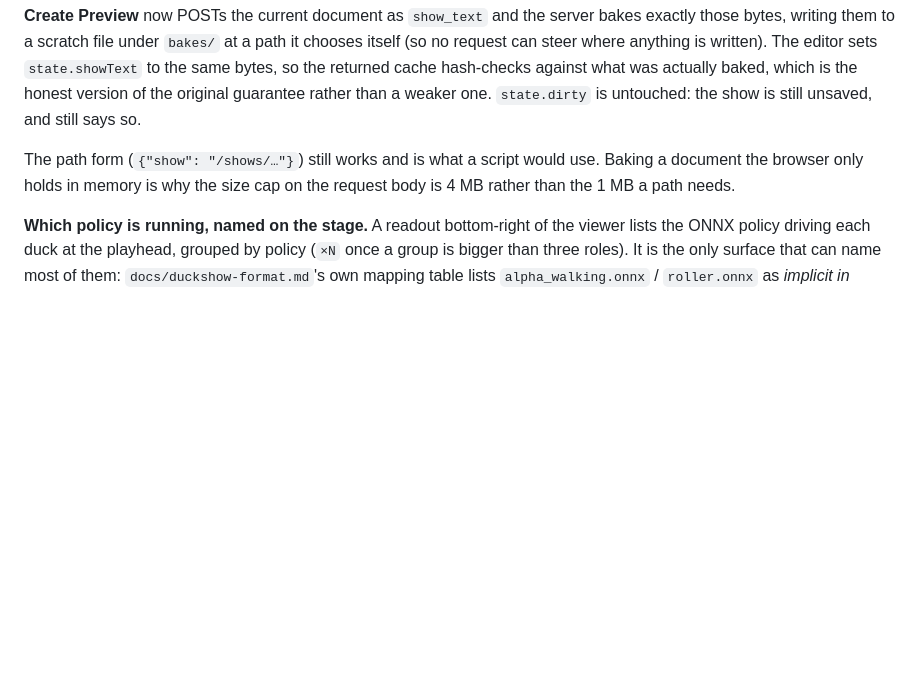
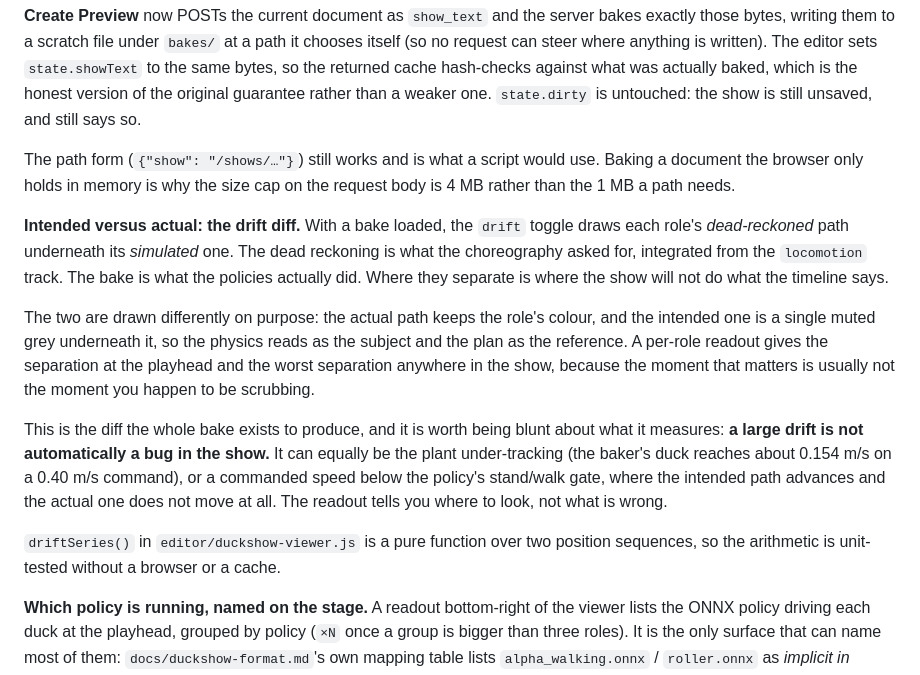
Before and after one commit to virtualmagician/MicroDuckSwarm, a Markdown page: docs/viewer.md, the part around the change. Drawn GitHub-style; blank space fills up the shorter version.

```diff
--- a/docs/viewer.md
+++ b/docs/viewer.md
@@ -122,6 +122,14 @@ See `docs/bake-parts.md` for the full parts list, exact asset-setup commands, an
 
 The path form (`{"show": "/shows/…"}`) still works and is what a script would use. Baking a document the browser only holds in memory is why the size cap on the request body is 4 MB rather than the 1 MB a path needs.
 
+**Intended versus actual: the drift diff.** With a bake loaded, the `drift` toggle draws each role's *dead-reckoned* path underneath its *simulated* one. The dead reckoning is what the choreography asked for, integrated from the `locomotion` track. The bake is what the policies actually did. Where they separate is where the show will not do what the timeline says.
+
+The two are drawn differently on purpose: the actual path keeps the role's colour, and the intended one is a single muted grey underneath it, so the physics reads as the subject and the plan as the reference. A per-role readout gives the separation at the playhead and the worst separation anywhere in the show, because the moment that matters is usually not the moment you happen to be scrubbing.
+
+This is the diff the whole bake exists to produce, and it is worth being blunt about what it measures: **a large drift is not automatically a bug in the show.** It can equally be the plant under-tracking (the baker's duck reaches about 0.154 m/s on a 0.40 m/s command), or a commanded speed below the policy's stand/walk gate, where the intended path advances and the actual one does not move at all. The readout tells you where to look, not what is wrong.
+
+`driftSeries()` in `editor/duckshow-viewer.js` is a pure function over two position sequences, so the arithmetic is unit-tested without a browser or a cache.
+
 **Which policy is running, named on the stage.** A readout bottom-right of the viewer lists the ONNX policy driving each duck at the playhead, grouped by policy (`×N` once a group is bigger than three roles). It is the only surface that can name most of them: `docs/duckshow-format.md`'s own mapping table lists `alpha_walking.onnx` / `roller.onnx` as *implicit in `locomotion`*, so no `.duckshow` event ever spells them and no amount of event-label work reaches them. Scrubbing `shows/showcase` walks through five: `alpha_walking` → `alpha_ground_pick` → `ball_kick_left` → `roller` → `roller_crouch`.
 
 `alpha_stand.onnx` is deliberately never claimed. The manifest marks it perpetual alongside `alpha_walking`, but nothing documents when `robotd` switches between them — `robot.setMode` names only `walk`/`roller`, never a walk/stand distinction. `tools/bake` makes the same simplification and flags it; reporting it here would be a guess presented as a readout.
```
Also changed, not shown: README.md (+4 -1 lines), docs/images/viewer-drift.png (added), 4 other files.
